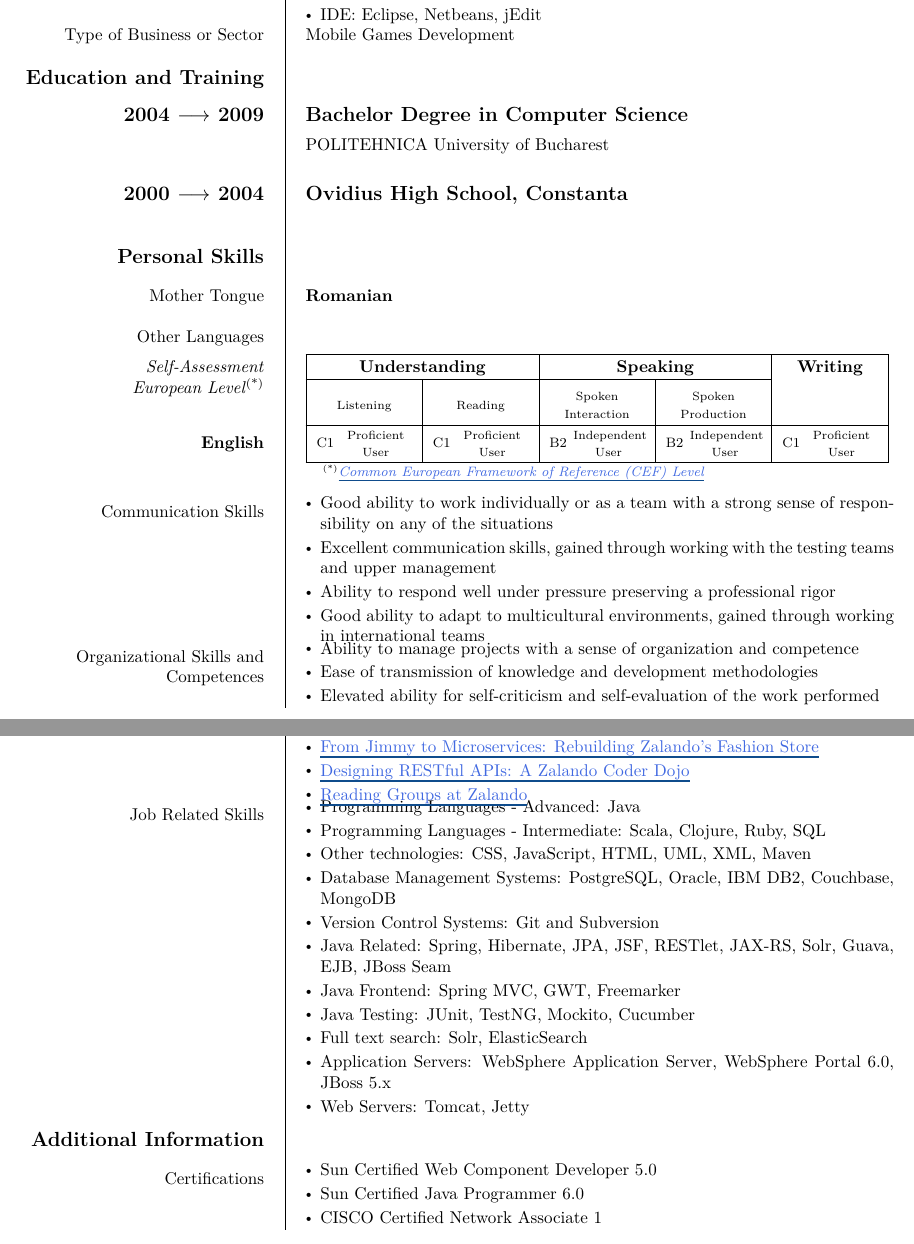
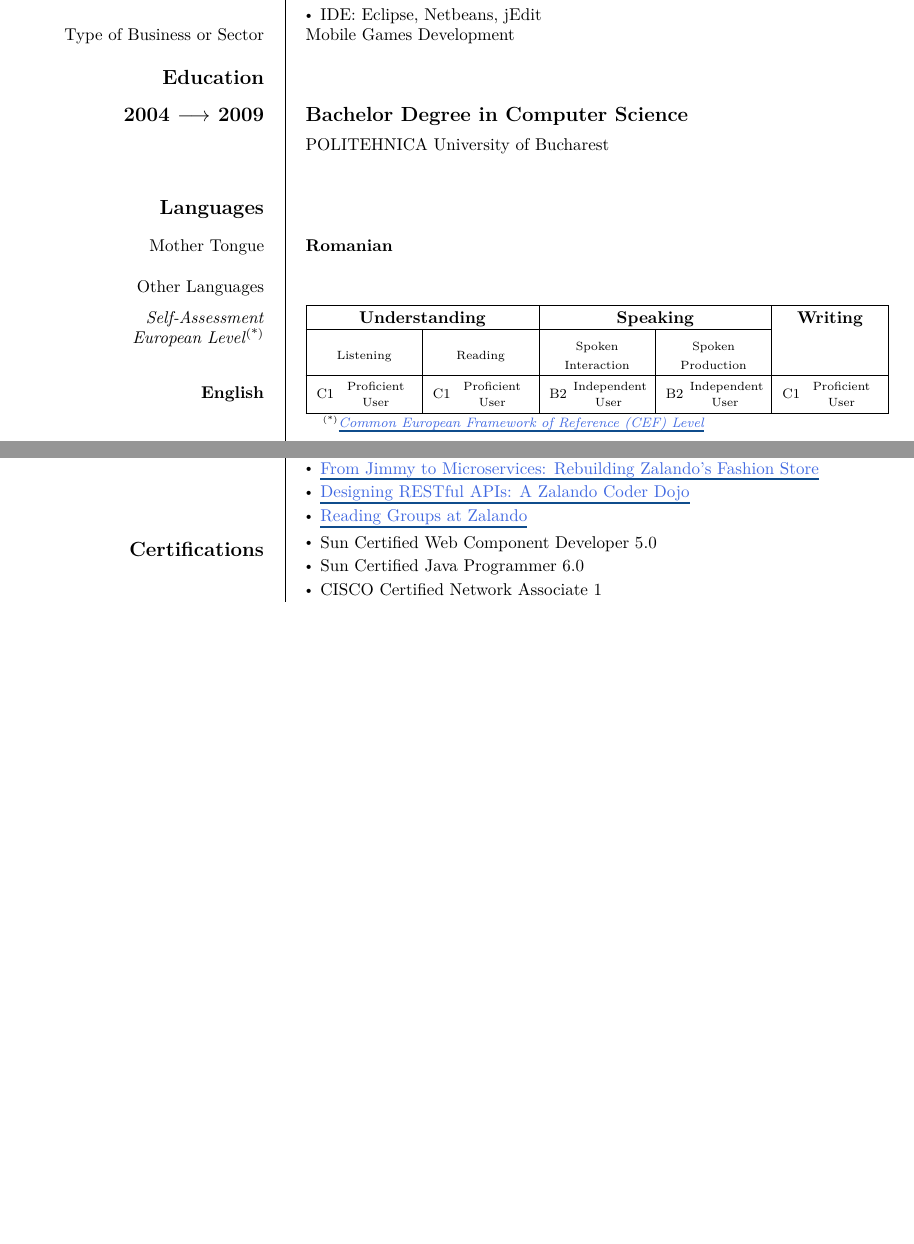
Before and after one commit to danpersa/cv, a LaTeX CV (cv-europass-en.tex): two parts of pages 6 and 7 of 7, joined at a grey line, cut so that both start at the same text, the shorter picture padded with empty space. Compiled offline with XeLaTeX; a missing font is replaced by an installed copy or a similar font.

Commit message:
Modify the CV

```diff
--- a/cv-europass-en.tex
+++ b/cv-europass-en.tex
@@ -552,19 +558,16 @@ IACS (Integrated Administration and Control System) makes it possible to develop
         \ccvitem{Type of Business or Sector}{Mobile Games Development}
         % Education and Training
 
-        \ccvsection{education}{Education and Training}
+        \ccvsection{education}{Education}
 
         \ccvitem{\textbf{{\large 2004 $\longrightarrow$ 2009}}}{\textbf{{\large Bachelor Degree in Computer Science}}}
         \ccvitem{}{POLITEHNICA University of Bucharest}
 
         \tabularnewline
-        \ccvitem{\textbf{{\large 2000 $\longrightarrow$ 2004}}}{\textbf{{\large Ovidius High School, Constanta}}}
-
-        \tabularnewline
 
         % Personal Skills and Competences
 
-        \ccvsection{skills}{Personal Skills}
+        \ccvsection{skills}{Languages}
 
         \ecvmothertongue{\normalsize Romanian}
         \tabularnewline
@@ -576,20 +579,3 @@ IACS (Integrated Administration and Control System) makes it possible to develop
 
         \tabularnewline
 
-        \ccvitem{Communication Skills}{
-          \vspace{-12pt}
-          \begin{itemize}
-                 \item Good ability to work individually or as a team with a strong sense of responsibility on any of the situations
-                \item Excellent communication skills, gained through working with the testing teams and upper management
-                \item Ability to respond well under pressure preserving a professional rigor
-                \item Good ability to adapt to multicultural environments, gained through working in international teams
-            \end{itemize}
-        }
-
-        \ccvitem{Organizational Skills and Competences}{
-            \vspace{-12pt}
-            \begin{itemize}
-                \item Ability to manage projects with a sense of organization and competence
-                \item Ease of transmission of knowledge and development methodologies
-                \item Elevated ability for self-criticism and self-evaluation of the work performed
-            \end{itemize}
@@ -620,29 +606,12 @@ IACS (Integrated Administration and Control System) makes it possible to develop
             \end{itemize}
         }
 
-        \ccvitem{Job Related Skills}{
-            \vspace{-12pt}
-            \begin{itemize}
-              \item Programming Languages - Advanced: Java
-              \item Programming Languages - Intermediate: Scala, Clojure, Ruby, SQL
-              \item Other technologies: CSS, JavaScript, HTML, UML, XML, Maven
-              \item Database Management Systems: PostgreSQL, Oracle, IBM DB2, Couchbase, MongoDB
-              \item Version Control Systems: Git and Subversion
-              \item Java Related: Spring, Hibernate, JPA, JSF, RESTlet, JAX-RS, Solr, Guava, EJB, JBoss Seam
-              \item Java Frontend: Spring MVC, GWT, Freemarker
-              \item Java Testing: JUnit, TestNG, Mockito, Cucumber
-              \item Full text search: Solr, ElasticSearch
-              \item Application Servers: WebSphere Application Server, WebSphere Portal 6.0, JBoss 5.x
-              \item Web Servers: Tomcat, Jetty
-            \end{itemize}
-         }
-
         % Additional Information
 
-        \ccvsection{extra}{Additional Information}
+        \ccvsection{extra}{Certifications}
 
-        \ccvitem{Certifications}{
-          \vspace{-12pt}
+        \ccvitem{}{
+          \vspace{-34pt}
           \begin{itemize}
             \item Sun Certified Web Component Developer 5.0
             \item Sun Certified Java Programmer 6.0
```
Also changed, not shown: cv-europass-en.pdf, cv-europass-en.tex (46 more changed lines).
